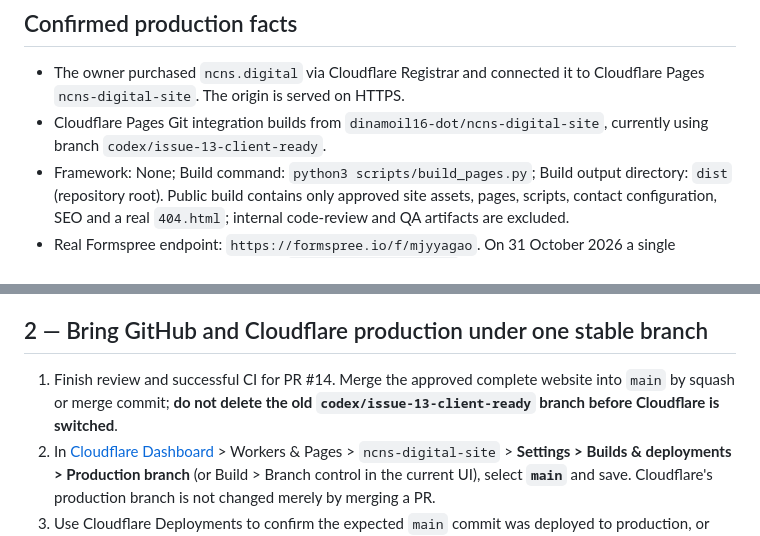
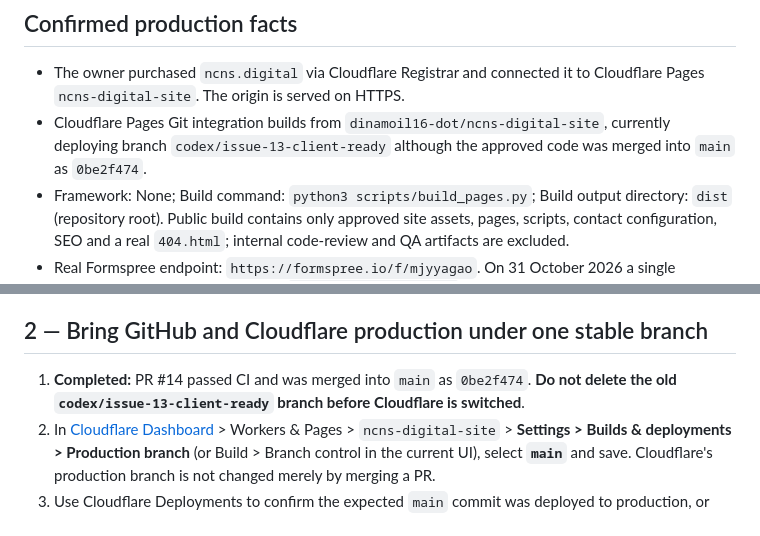
Before and after one commit to dinamoil16-dot/ncns-digital-site, a Markdown page: docs/launch/deployment.md, 2 parts joined by grey strips. Drawn GitHub-style.

Commit message:
Record PR14 merged to stable main; Cloudflare Pages production branch handoff still pending

```diff
--- a/docs/launch/deployment.md
+++ b/docs/launch/deployment.md
@@ -3,7 +3,7 @@ Updated 31 October 2026. **Site is already public:** https://ncns.digital/ and h
 
 ## Confirmed production facts
 - The owner purchased `ncns.digital` via Cloudflare Registrar and connected it to Cloudflare Pages `ncns-digital-site`. The origin is served on HTTPS.
-- Cloudflare Pages Git integration builds from `dinamoil16-dot/ncns-digital-site`, currently using branch `codex/issue-13-client-ready`.
+- Cloudflare Pages Git integration builds from `dinamoil16-dot/ncns-digital-site`, currently deploying branch `codex/issue-13-client-ready` although the approved code was merged into `main` as `0be2f474`.
 - Framework: None; Build command: `python3 scripts/build_pages.py`; Build output directory: `dist` (repository root). Public build contains only approved site assets, pages, scripts, contact configuration, SEO and a real `404.html`; internal code-review and QA artifacts are excluded.
 - Real Formspree endpoint: `https://formspree.io/f/mjyyagao`. On 31 October 2026 a single synthetic browser submission from `https://ncns.digital/` was accepted; the matching notification reached `ncns.digital@gmail.com`. Both the earlier direct provider POST and this live-site test are documented in PR #14. This is not a guarantee of future receipt. A distinct external Reply-To test remains.
 - Google-compatible canonical origin: `https://ncns.digital/`; `robots.txt` and `sitemap.xml` are publicly accessible. `www.ncns.digital` redirect and Google Search Console verification are not yet confirmed.
@@ -19,7 +19,7 @@ Verify in Formspree and Gmail the actual retention/deletion settings and choose
 
 ## 2 — Bring GitHub and Cloudflare production under one stable branch
 
-1. Finish review and successful CI for PR #14. Merge the approved complete website into `main` by squash or merge commit; **do not delete the old `codex/issue-13-client-ready` branch before Cloudflare is switched**.
+1. **Completed:** PR #14 passed CI and was merged into `main` as `0be2f474`. **Do not delete the old `codex/issue-13-client-ready` branch before Cloudflare is switched**.
 2. In [Cloudflare Dashboard](https://dash.cloudflare.com/) > Workers & Pages > `ncns-digital-site` > **Settings > Builds & deployments > Production branch** (or Build > Branch control in the current UI), select **`main`** and save. Cloudflare's production branch is not changed merely by merging a PR.
 3. Use Cloudflare Deployments to confirm the expected `main` commit was deployed to production, or manually trigger a production deployment if the branch switch does not deploy immediately. Avoid a blank `main` deployment: first ensure `scripts/build_pages.py`, `site-config.json` and all assets exist there.
 4. Verify `https://ncns.digital` and the `*.pages.dev` alias, Contact and footer icons, 12 services, consent, form, and `/404-ncns-test-url` returning a genuine 404.
```
